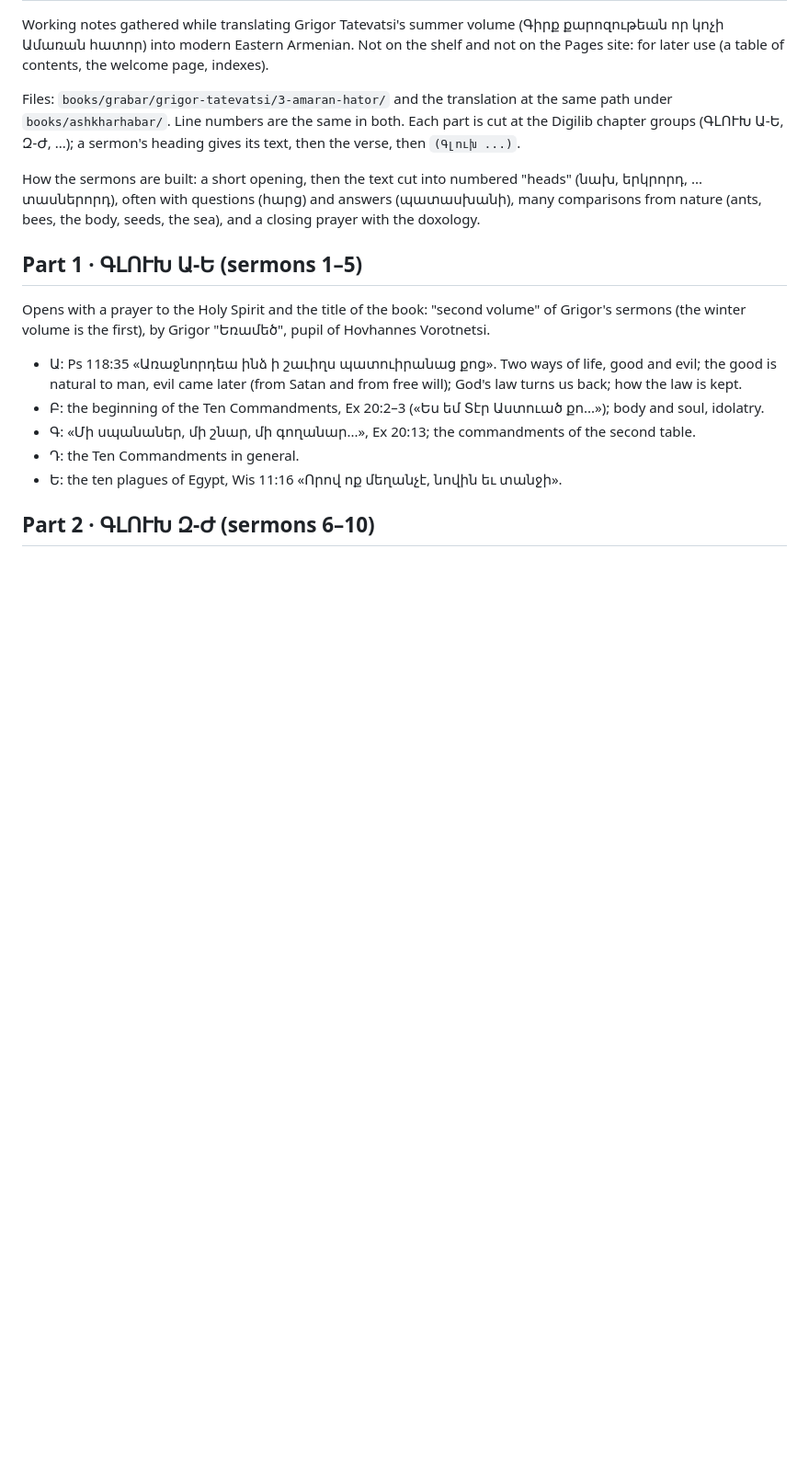
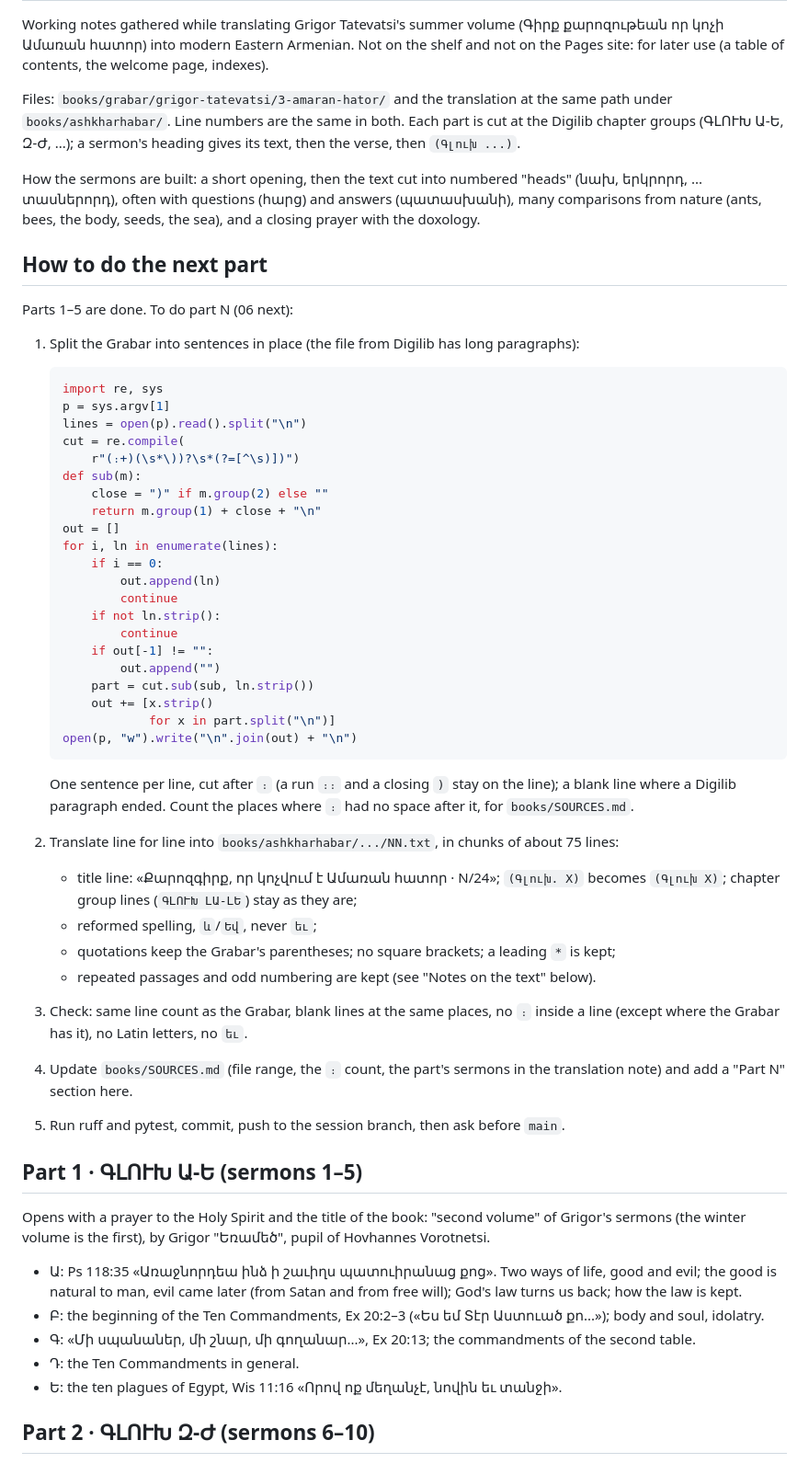
Before and after one commit to serjhnn/nx-gir, a Markdown page: notes/3-amaran-hator.md, the part around the change. Shown at 92% size. GitHub-like rendering; blank space fills up the shorter version.

Commit message:
notes: how to do the next part of Amaran hator
Co-Authored-By: Claude Opus 5.5 <noreply@anthropic.com>
Claude-Session: https://claude.ai/code/session_01MmoF2qyxoB4D2nBrMMMzFR

````diff
--- a/notes/3-amaran-hator.md
+++ b/notes/3-amaran-hator.md
@@ -19,6 +19,64 @@ the text cut into numbered "heads" (նախ, երկրորդ,
 answers (պատասխանի), many comparisons from nature
 (ants, bees, the body, seeds, the sea), and a
 closing prayer with the doxology.
+
+## How to do the next part
+
+Parts 1–5 are done. To do part N (06 next):
+
+1. Split the Grabar into sentences in place (the
+   file from Digilib has long paragraphs):
+
+   ```python
+   import re, sys
+   p = sys.argv[1]
+   lines = open(p).read().split("\n")
+   cut = re.compile(
+       r"(։+)(\s*\))?\s*(?=[^\s)])")
+   def sub(m):
+       close = ")" if m.group(2) else ""
+       return m.group(1) + close + "\n"
+   out = []
+   for i, ln in enumerate(lines):
+       if i == 0:
+           out.append(ln)
+           continue
+       if not ln.strip():
+           continue
+       if out[-1] != "":
+           out.append("")
+       part = cut.sub(sub, ln.strip())
+       out += [x.strip()
+               for x in part.split("\n")]
+   open(p, "w").write("\n".join(out) + "\n")
+   ```
+
+   One sentence per line, cut after `։` (a run
+   `։։` and a closing `)` stay on the line); a
+   blank line where a Digilib paragraph ended.
+   Count the places where `։` had no space after
+   it, for `books/SOURCES.md`.
+2. Translate line for line into
+   `books/ashkharhabar/.../NN.txt`, in chunks of
+   about 75 lines:
+   - title line: «Քարոզգիրք, որ կոչվում է Ամառան
+     հատոր · N/24»; `(Գլուխ. X)` becomes
+     `(Գլուխ X)`; chapter group lines
+     (`ԳԼՈՒԽ ԼԱ-ԼԵ`) stay as they are;
+   - reformed spelling, `և`/`Եվ`, never `եւ`;
+   - quotations keep the Grabar's parentheses;
+     no square brackets; a leading `*` is kept;
+   - repeated passages and odd numbering are kept
+     (see "Notes on the text" below).
+3. Check: same line count as the Grabar, blank
+   lines at the same places, no `։` inside a line
+   (except where the Grabar has it), no Latin
+   letters, no `եւ`.
+4. Update `books/SOURCES.md` (file range, the `։`
+   count, the part's sermons in the translation
+   note) and add a "Part N" section here.
+5. Run ruff and pytest, commit, push to the
+   session branch, then ask before `main`.
 
 ## Part 1 · ԳԼՈՒԽ Ա-Ե (sermons 1–5)
 
````
